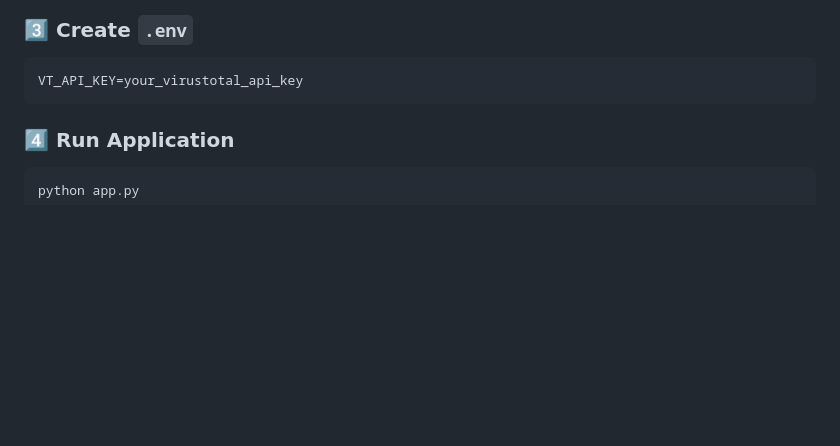
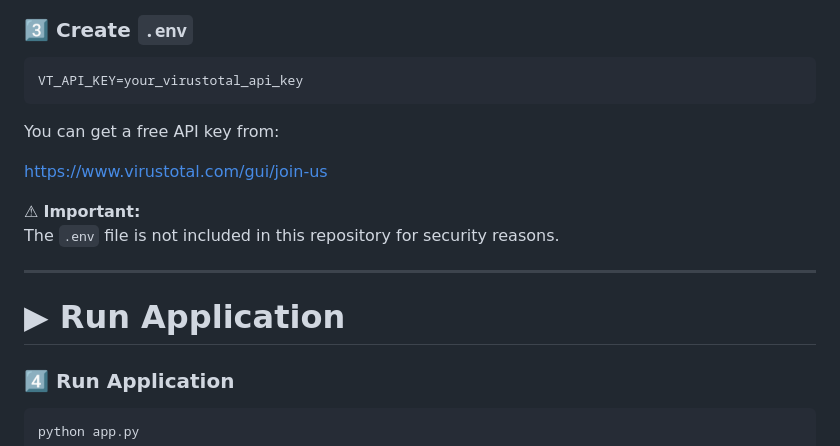
Before and after one commit to ayush00303/cyber-threat-intelligence-dashboard, a Markdown page: README.md, the part around the change. Rendered like a GitHub page; blank space fills up the shorter version.

Commit message:
Update README with VirusTotal API key instructions
Added instructions for obtaining a free VirusTotal API key and emphasized security regarding the .env file.

````diff
--- a/README.md
+++ b/README.md
@@ -145,6 +145,18 @@ pip install flask requests python-dotenv
 VT_API_KEY=your_virustotal_api_key
 ```
 
+You can get a free API key from:
+
+https://www.virustotal.com/gui/join-us
+
+⚠ **Important:**
+The `.env` file is not included in this repository for security reasons.
+
+---
+
+# ▶ Run Application
+
+
 ### 4️⃣ Run Application
 
 ```
````
